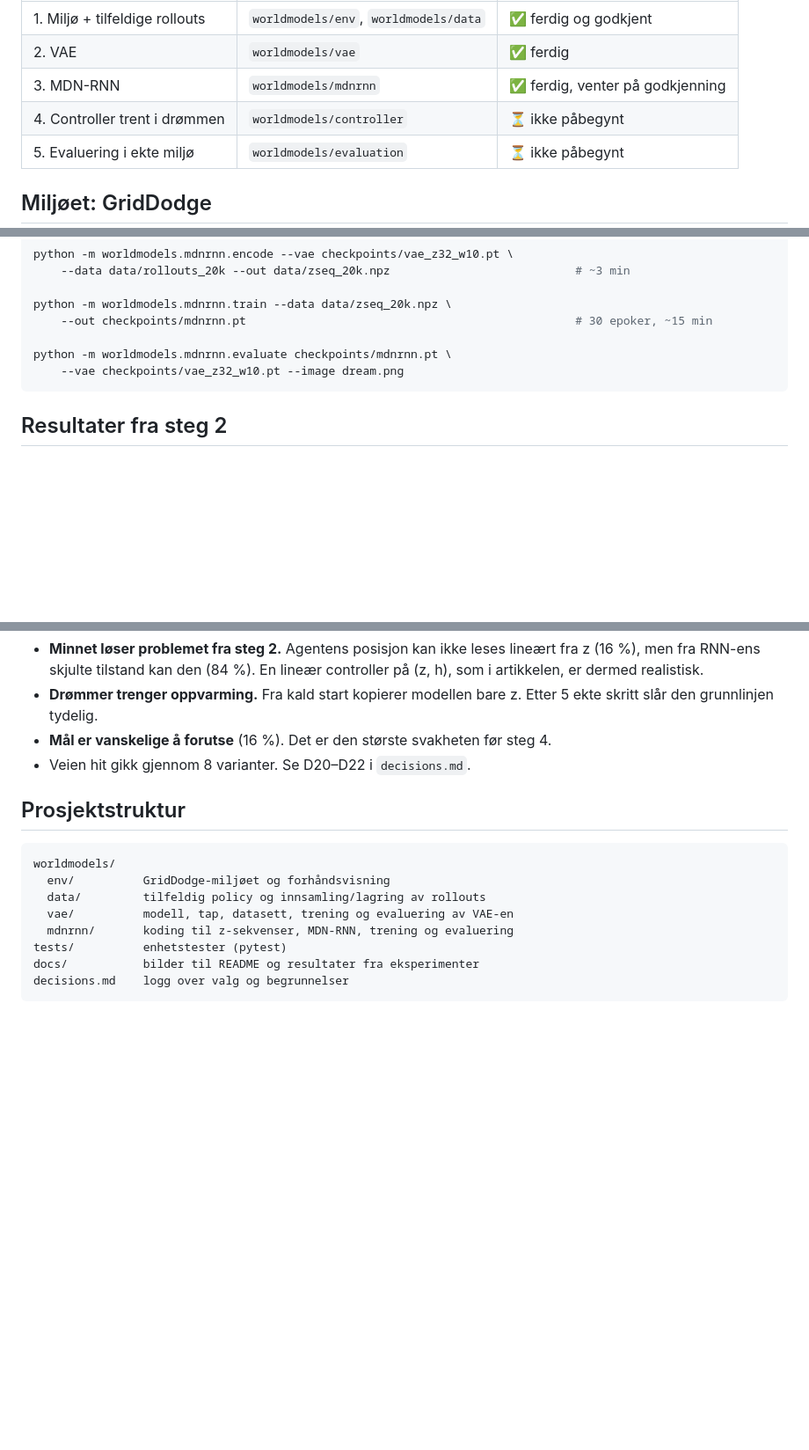
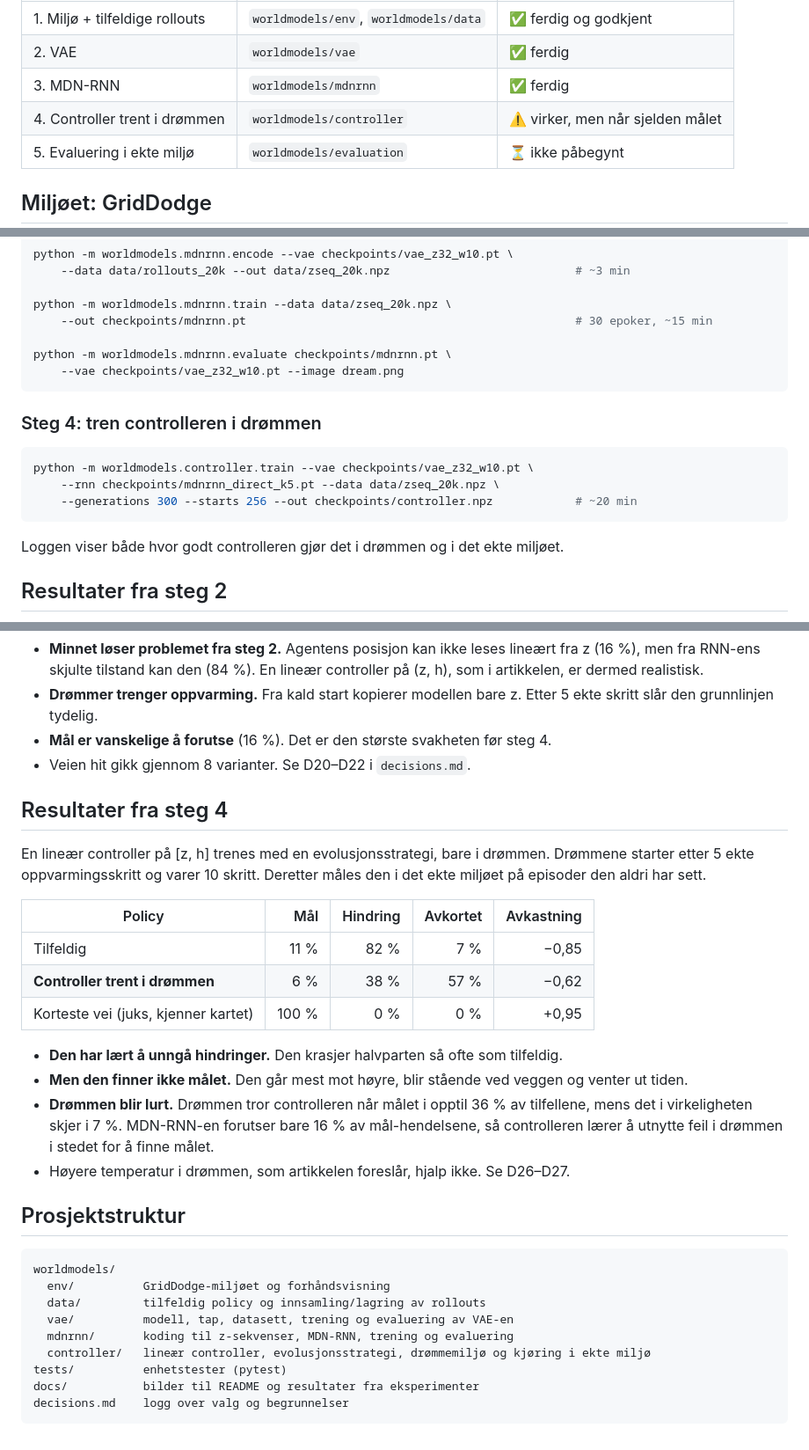
Before and after one commit to trowangotang/world-models, a Markdown page: README.md, 3 parts joined by grey strips. Shown at 88% size. Rendered like a GitHub page; blank space fills up the shorter version.

````diff
--- a/README.md
+++ b/README.md
@@ -27,8 +27,8 @@ hvert steg bygges, testes og godkjennes før neste, og viktige valg logges i
 |------|-------|--------|
 | 1. Miljø + tilfeldige rollouts | `worldmodels/env`, `worldmodels/data` | ✅ ferdig og godkjent |
 | 2. VAE | `worldmodels/vae` | ✅ ferdig |
-| 3. MDN-RNN | `worldmodels/mdnrnn` | ✅ ferdig, venter på godkjenning |
-| 4. Controller trent i drømmen | `worldmodels/controller` | ⏳ ikke påbegynt |
+| 3. MDN-RNN | `worldmodels/mdnrnn` | ✅ ferdig |
+| 4. Controller trent i drømmen | `worldmodels/controller` | ⚠️ virker, men når sjelden målet |
 | 5. Evaluering i ekte miljø | `worldmodels/evaluation` | ⏳ ikke påbegynt |
 
 ## Miljøet: GridDodge
@@ -104,6 +104,16 @@ python -m worldmodels.mdnrnn.evaluate checkpoints/mdnrnn.pt \
     --vae checkpoints/vae_z32_w10.pt --image dream.png
 ```
 
+### Steg 4: tren controlleren i drømmen
+
+```bash
+python -m worldmodels.controller.train --vae checkpoints/vae_z32_w10.pt \
+    --rnn checkpoints/mdnrnn_direct_k5.pt --data data/zseq_20k.npz \
+    --generations 300 --starts 256 --out checkpoints/controller.npz            # ~20 min
+```
+
+Loggen viser både hvor godt controlleren gjør det i drømmen og i det ekte miljøet.
+
 ## Resultater fra steg 2
 
 ![Rekonstruksjoner](docs/experiments/vae_20k_recon.png)
@@ -155,6 +165,25 @@ noen skritt, men sporer av: agenter blir borte, og mål dukker opp der det ikke
 - **Mål er vanskelige å forutse** (16 %). Det er den største svakheten før steg 4.
 - Veien hit gikk gjennom 8 varianter. Se D20–D22 i `decisions.md`.
 
+## Resultater fra steg 4
+
+En lineær controller på [z, h] trenes med en evolusjonsstrategi, bare i drømmen. Drømmene starter
+etter 5 ekte oppvarmingsskritt og varer 10 skritt. Deretter måles den i det ekte miljøet på
+episoder den aldri har sett.
+
+| Policy | Mål | Hindring | Avkortet | Avkastning |
+|---|---:|---:|---:|---:|
+| Tilfeldig | 11 % | 82 % | 7 % | −0,85 |
+| **Controller trent i drømmen** | 6 % | 38 % | 57 % | −0,62 |
+| Korteste vei (juks, kjenner kartet) | 100 % | 0 % | 0 % | +0,95 |
+
+- **Den har lært å unngå hindringer.** Den krasjer halvparten så ofte som tilfeldig.
+- **Men den finner ikke målet.** Den går mest mot høyre, blir stående ved veggen og venter ut tiden.
+- **Drømmen blir lurt.** Drømmen tror controlleren når målet i opptil 36 % av tilfellene, mens det
+  i virkeligheten skjer i 7 %. MDN-RNN-en forutser bare 16 % av mål-hendelsene, så controlleren
+  lærer å utnytte feil i drømmen i stedet for å finne målet.
+- Høyere temperatur i drømmen, som artikkelen foreslår, hjalp ikke. Se D26–D27.
+
 ## Prosjektstruktur
 
 ```
@@ -163,6 +192,7 @@ worldmodels/
   data/         tilfeldig policy og innsamling/lagring av rollouts
   vae/          modell, tap, datasett, trening og evaluering av VAE-en
   mdnrnn/       koding til z-sekvenser, MDN-RNN, trening og evaluering
+  controller/   lineær controller, evolusjonsstrategi, drømmemiljø og kjøring i ekte miljø
 tests/          enhetstester (pytest)
 docs/           bilder til README og resultater fra eksperimenter
 decisions.md    logg over valg og begrunnelser
````
Also changed, not shown: decisions.md (+48 -0 lines).
